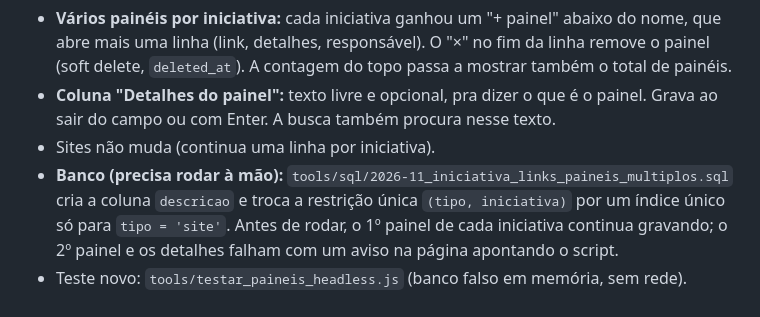
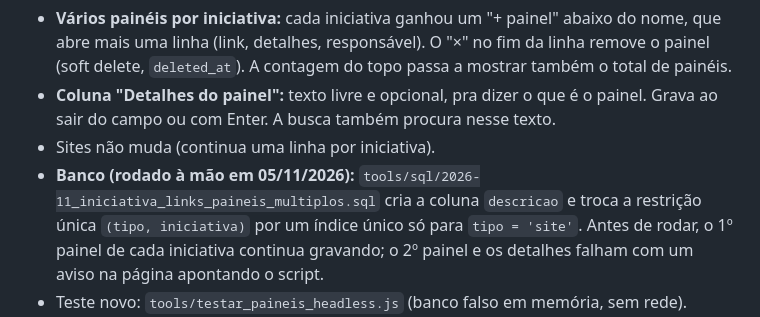
Before and after one commit to juniorapt-source/meta-inovacao-2026, a Markdown page: meta-monitor/CHANGELOG.md, the part around the change. GitHub-like rendering.

Commit message:
Registra 2026-11_iniciativa_links_paineis_multiplos.sql como aplicado em produção
Co-Authored-By: Claude Opus 5.5 <noreply@anthropic.com>
Claude-Session: https://claude.ai/code/session_01A1BFYzZp6qiAtZi1tkRvHU

```diff
--- a/meta-monitor/CHANGELOG.md
+++ b/meta-monitor/CHANGELOG.md
@@ -9,7 +9,7 @@
 - **Coluna "Detalhes do painel":** texto livre e opcional, pra dizer o que é o painel. Grava
   ao sair do campo ou com Enter. A busca também procura nesse texto.
 - Sites não muda (continua uma linha por iniciativa).
-- **Banco (precisa rodar à mão):** `tools/sql/2026-11_iniciativa_links_paineis_multiplos.sql`
+- **Banco (rodado à mão em 05/11/2026):** `tools/sql/2026-11_iniciativa_links_paineis_multiplos.sql`
   cria a coluna `descricao` e troca a restrição única `(tipo, iniciativa)` por um índice único
   só para `tipo = 'site'`. Antes de rodar, o 1º painel de cada iniciativa continua gravando;
   o 2º painel e os detalhes falham com um aviso na página apontando o script.
```
Also changed, not shown: 1 other file.
